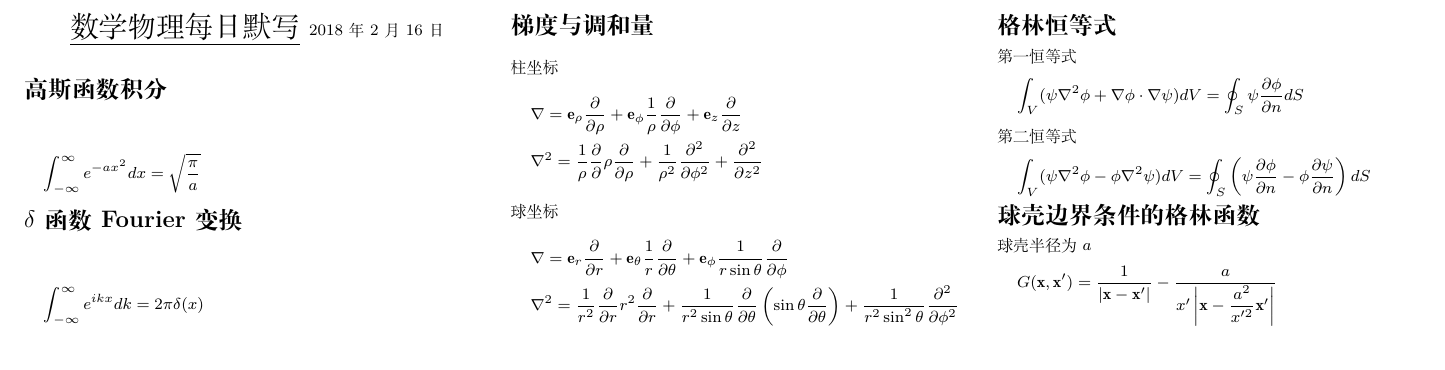
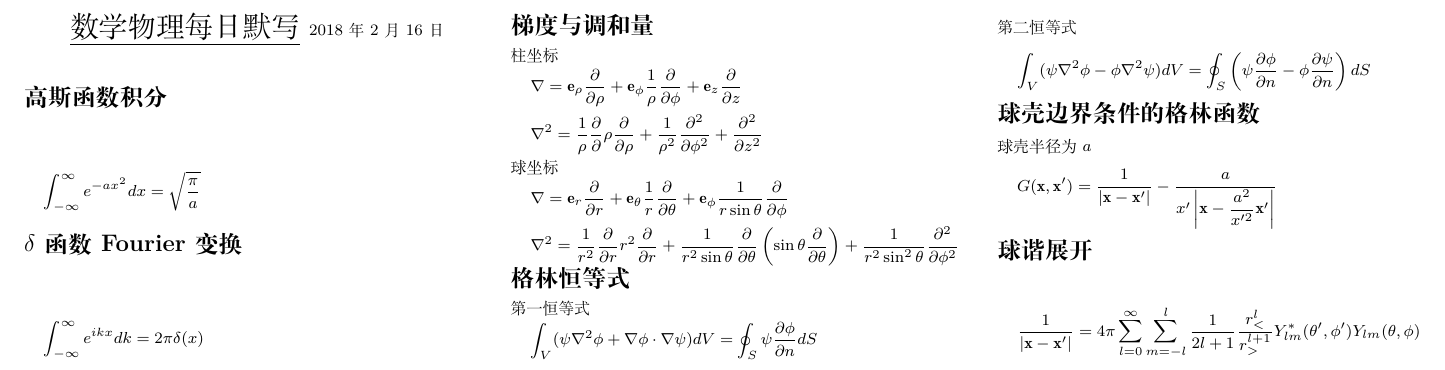
Before and after one commit to liangye-whi/cheatsheet, a LaTeX document (collection/collection.tex): part of the page, cut so that both start at the same text. Compiled offline with XeLaTeX.

Commit message:
spherical harmonic expansion

```diff
--- a/collection/collection.tex
+++ b/collection/collection.tex
@@ -127,6 +127,10 @@
     G(\bx,\bx')=\frac1{|\bx-\bx'|}-\frac{a}{x'\left|\bx-\dfrac{a^2}{x'^2}\bx'\right|}
 \end{equation}
 
+\section{球谐展开}
+    \begin{equation}
+        \dfrac{1}{|\bx-\bx'|}=4\pi\sum_{l=0}^{\infty}\sum_{m=-l}^l\dfrac{1}{2l+1}\dfrac{r_<^l}{r_>^{l+1}}Y_{lm}^*(\theta',\phi')Y_{lm}(\theta,\phi)
+    \end{equation}
 % You can even have references
 %\rule{0.3\linewidth}{0.25pt}
 %\scriptsize
```
Also changed, not shown: collection/collection.pdf.
